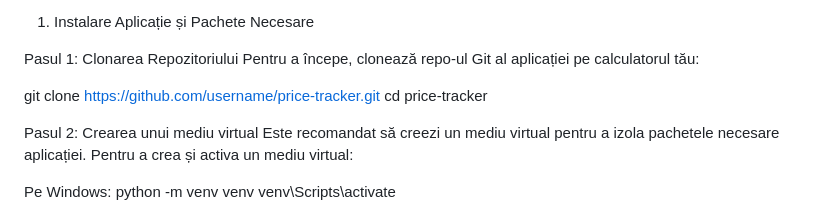
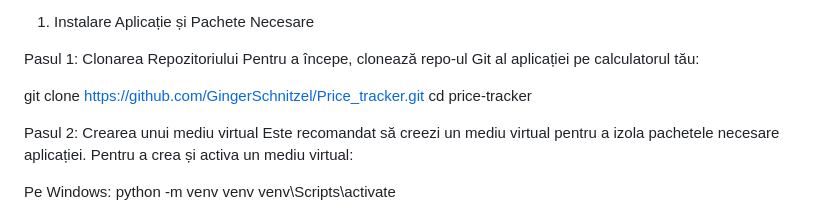
Before and after one commit to GingerSchnitzel/Price_tracker, a Markdown page: price_tracker/README.md, the part around the change. GitHub-like rendering.

```diff
--- a/price_tracker/README.md
+++ b/price_tracker/README.md
@@ -6,7 +6,7 @@ Aplicația "Price Tracker" este destinată monitorizării fluctuațiilor de pre
 Pasul 1: Clonarea Repozitoriului
 Pentru a începe, clonează repo-ul Git al aplicației pe calculatorul tău:
 
-git clone https://github.com/username/price-tracker.git
+git clone https://github.com/GingerSchnitzel/Price_tracker.git
 cd price-tracker
 
 Pasul 2: Crearea unui mediu virtual
```
